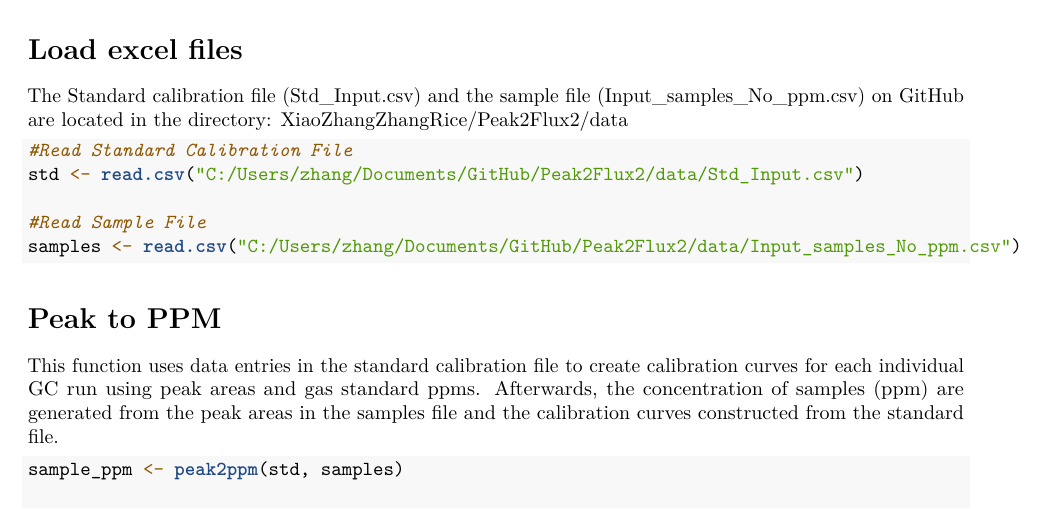
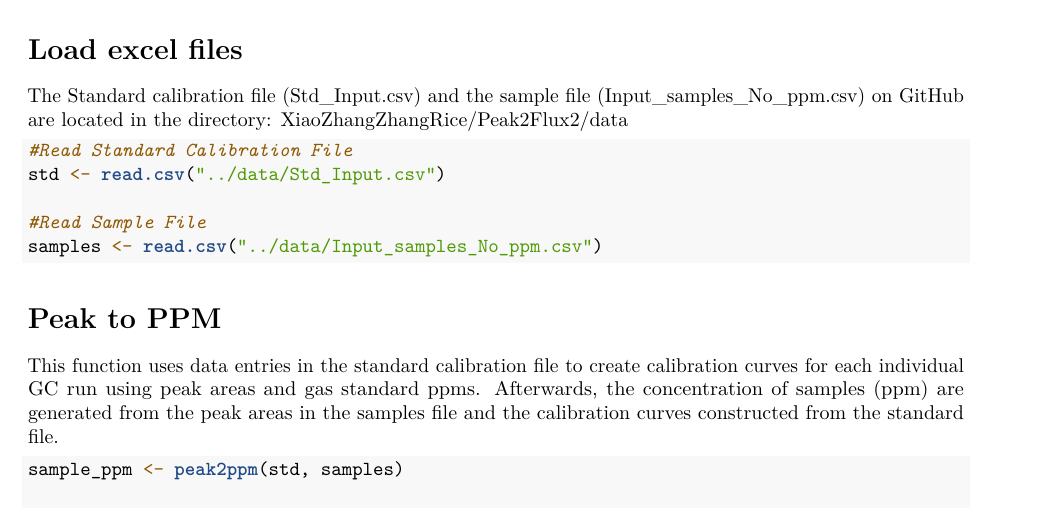
Before and after one commit to XiaoZhangZhangRice/Peak2Flux2, an R Markdown document (example_workflow/Example_workflow.Rmd): part of page 2 of 21, cut so that both start at the same text. Rendered offline with R 4.5, knitr and Pandoc, then LaTeX, with nearby package versions; some code elsewhere in the file could not run offline; common packages that the code uses without loading them are loaded.

Commit message:
correct dir for reading data files in example workflow

````diff
--- a/example_workflow/Example_workflow.Rmd
+++ b/example_workflow/Example_workflow.Rmd
@@ -57,10 +57,10 @@ The Standard calibration file (Std_Input.csv) and the sample file (Input_samples
 
 ```{r}
 #Read Standard Calibration File
-std <- read.csv("C:/Users/zhang/Documents/GitHub/Peak2Flux2/data/Std_Input.csv")
+std <- read.csv("../data/Std_Input.csv")
 
 #Read Sample File
-samples <- read.csv("C:/Users/zhang/Documents/GitHub/Peak2Flux2/data/Input_samples_No_ppm.csv")
+samples <- read.csv("../data/Input_samples_No_ppm.csv")
 ```
 
 # Peak to PPM
````
Also changed, not shown: example_workflow/Example_workflow.nb.html, example_workflow/Example_workflow.Rmd (2 more changed lines).
